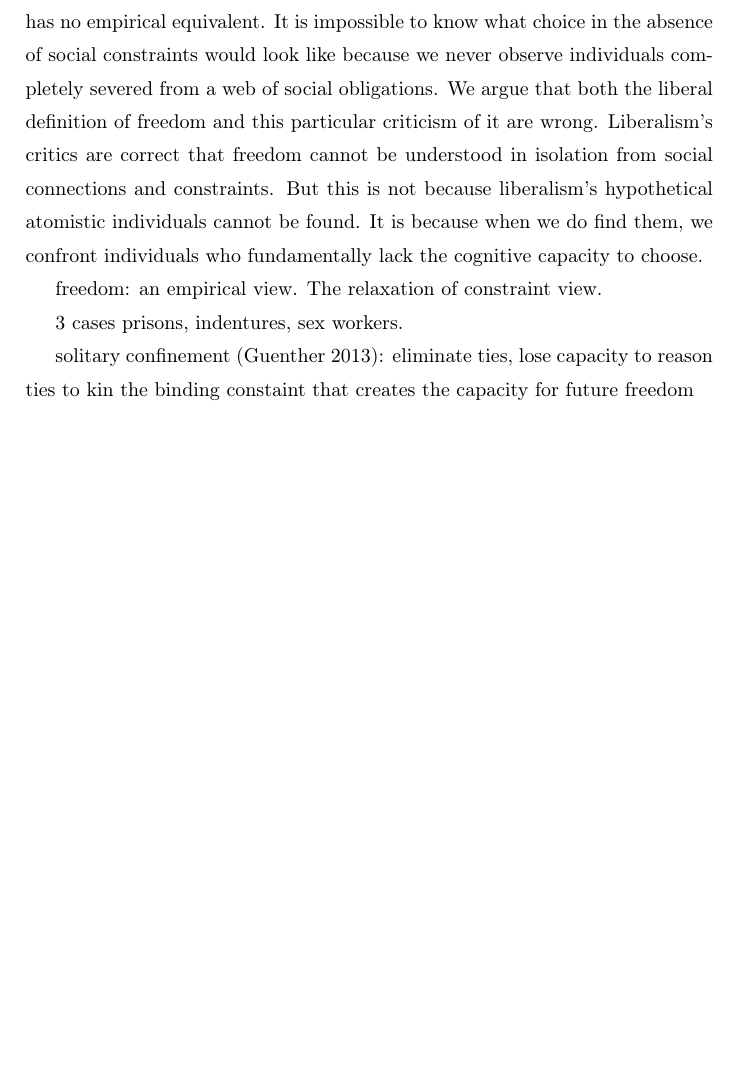
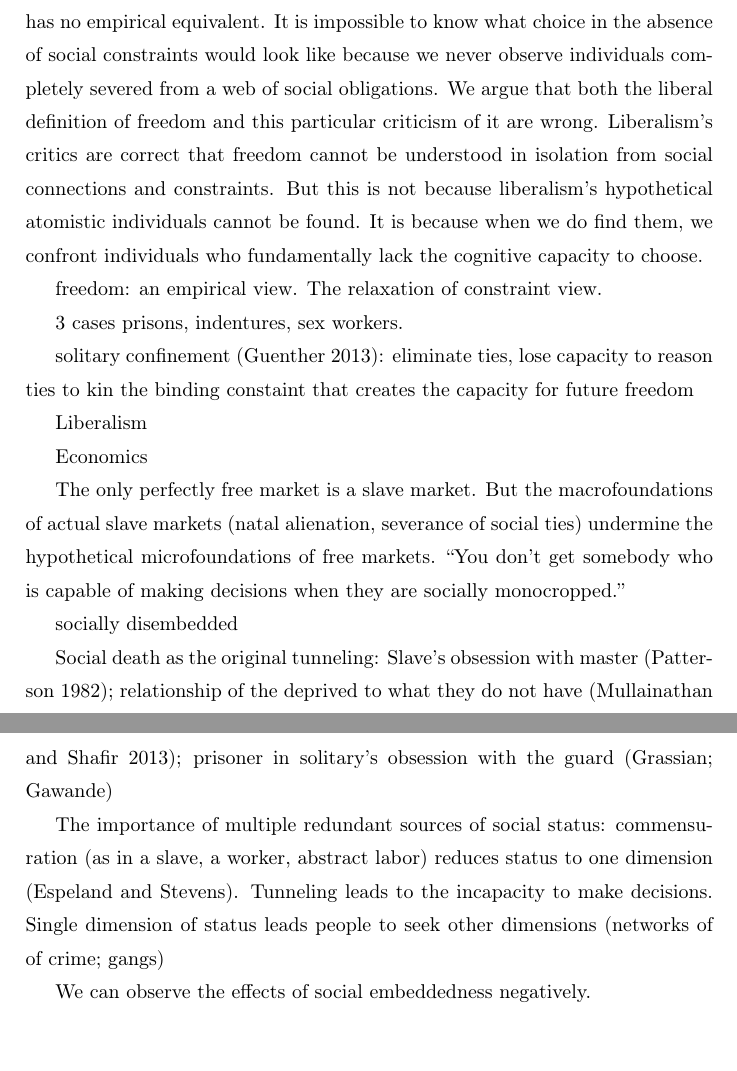
Before and after one commit to suresh-naidu/Behaviorial-Freedom, a LaTeX paper (outline.tex): part of the page before the commit and two parts of pages 1 and 2 of 2 after it, the two joined at a grey line, cut so that both start at the same text, the shorter picture padded with empty space. Compiled offline with pdfLaTeX.

Commit message:
Update outline.tex

```diff
--- a/outline.tex
+++ b/outline.tex
@@ -43,6 +43,31 @@ prisons, indentures, sex workers.
 solitary confinement (Guenther 2013): eliminate ties, lose capacity to reason
 ties to kin the binding constaint that creates the capacity for future freedom
 
+Liberalism
+
+
+
+Economics
+
+ The only perfectly free market is a slave market. But the macrofoundations of actual slave markets
+ (natal alienation, severance of social ties) undermine the hypothetical microfoundations of free markets.
+ ``You don't get somebody who is capable of making decisions when they are socially monocropped.''
+
+ socially disembedded
+
+ Social death as the original tunneling: Slave's obsession with master (Patterson 1982);
+ relationship of the deprived to what they do not have (Mullainathan and Shafir 2013); prisoner
+ in solitary's obsession with the guard (Grassian; Gawande)
+
+ The importance of multiple redundant sources of social status: commensuration (as in a slave, a worker,
+ abstract labor) reduces status to one dimension (Espeland and Stevens). Tunneling leads to the incapacity
+ to make decisions. Single dimension of status leads people to seek other dimensions (networks of
+ of crime; gangs)
+
+ We can observe the effects of social embeddedness negatively.
+
+
+
 \end{document}
 
 
```
